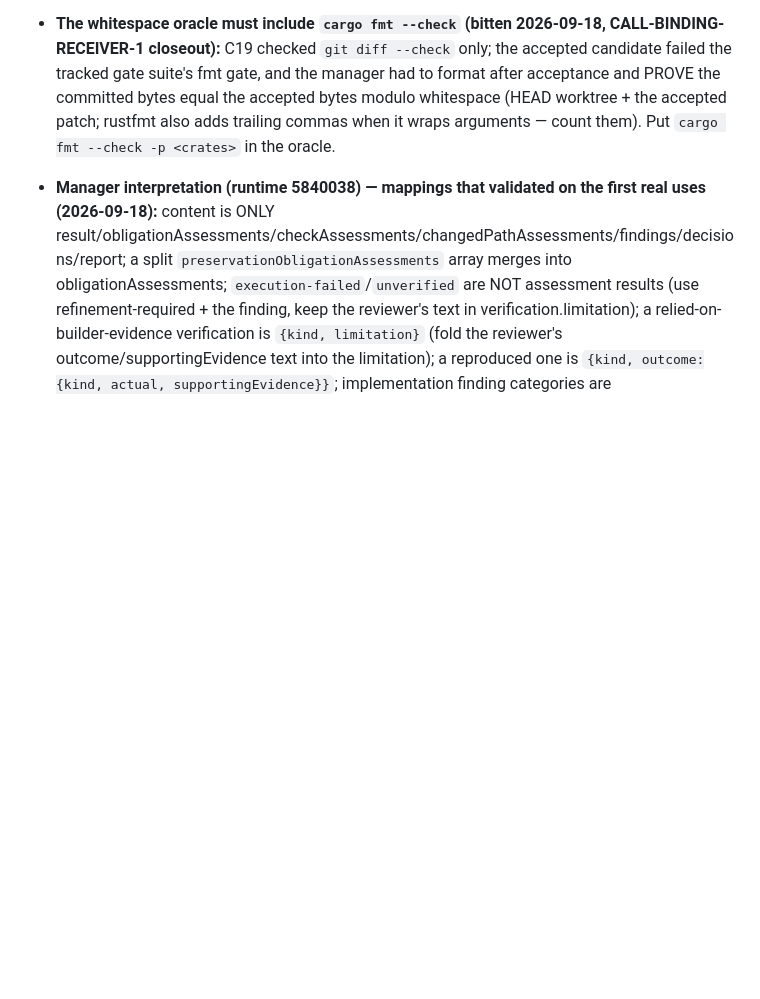
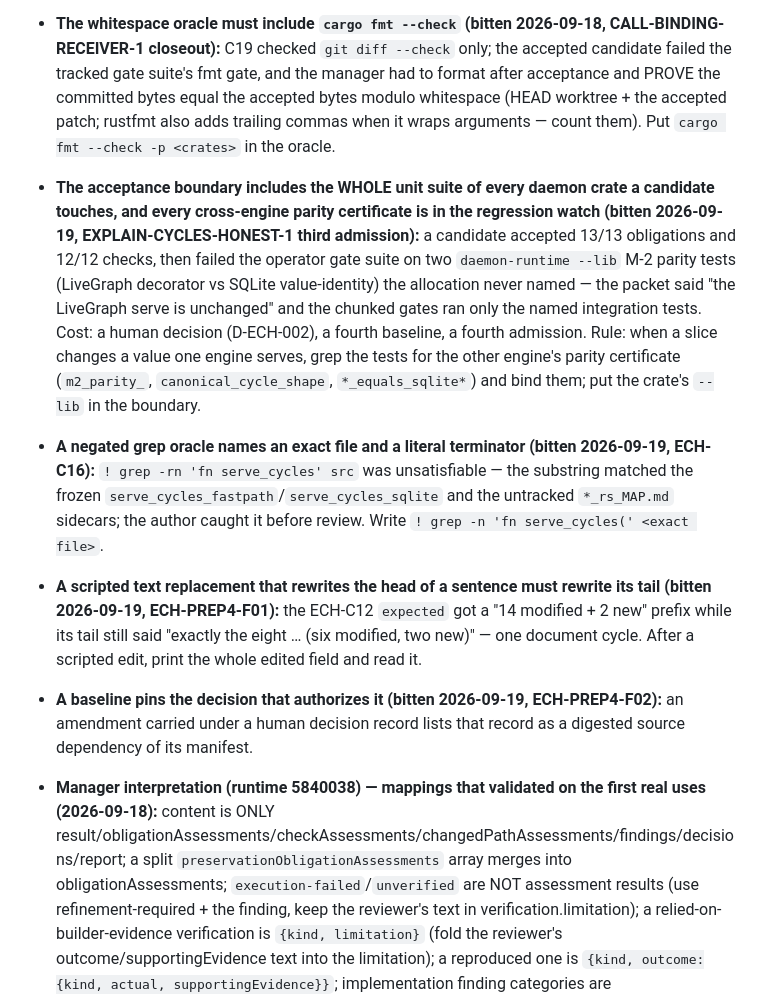
Before and after one commit to andreirx/agent-manager, a Markdown page: CLAUDE.md, the part around the change. Rendered like a GitHub page; blank space fills up the shorter version.

Commit message:
Manager lessons 2026-09-19 (EXPLAIN-CYCLES-HONEST-1 A-1): acceptance boundary includes the whole unit suite of every touched daemon crate and every cross-engine parity certificate; negated grep oracles name an exact file + literal terminator; scripted replacements must rewrite the whole sentence; a baseline pins the decision record that authorizes it
Co-Authored-By: Claude Fable 5.1 <noreply@anthropic.com>

```diff
--- a/CLAUDE.md
+++ b/CLAUDE.md
@@ -319,6 +319,21 @@ code at start, so mid-run edits do not affect it.
   `git diff --check` only; the accepted candidate failed the tracked gate suite's fmt gate, and the manager had to format after
   acceptance and PROVE the committed bytes equal the accepted bytes modulo whitespace (HEAD worktree + the accepted patch;
   rustfmt also adds trailing commas when it wraps arguments — count them). Put `cargo fmt --check -p <crates>` in the oracle.
+- **The acceptance boundary includes the WHOLE unit suite of every daemon crate a candidate touches, and every cross-engine
+  parity certificate is in the regression watch (bitten 2026-09-19, EXPLAIN-CYCLES-HONEST-1 third admission):** a candidate
+  accepted 13/13 obligations and 12/12 checks, then failed the operator gate suite on two `daemon-runtime --lib` M-2 parity tests
+  (LiveGraph decorator vs SQLite value-identity) the allocation never named — the packet said "the LiveGraph serve is unchanged"
+  and the chunked gates ran only the named integration tests. Cost: a human decision (D-ECH-002), a fourth baseline, a fourth
+  admission. Rule: when a slice changes a value one engine serves, grep the tests for the other engine's parity certificate
+  (`m2_parity_`, `canonical_cycle_shape`, `*_equals_sqlite*`) and bind them; put the crate's `--lib` in the boundary.
+- **A negated grep oracle names an exact file and a literal terminator (bitten 2026-09-19, ECH-C16):** `! grep -rn 'fn serve_cycles'
+  src` was unsatisfiable — the substring matched the frozen `serve_cycles_fastpath`/`serve_cycles_sqlite` and the untracked
+  `*_rs_MAP.md` sidecars; the author caught it before review. Write `! grep -n 'fn serve_cycles(' <exact file>`.
+- **A scripted text replacement that rewrites the head of a sentence must rewrite its tail (bitten 2026-09-19, ECH-PREP4-F01):**
+  the ECH-C12 `expected` got a "14 modified + 2 new" prefix while its tail still said "exactly the eight … (six modified, two
+  new)" — one document cycle. After a scripted edit, print the whole edited field and read it.
+- **A baseline pins the decision that authorizes it (bitten 2026-09-19, ECH-PREP4-F02):** an amendment carried under a human
+  decision record lists that record as a digested source dependency of its manifest.
 - **Manager interpretation (runtime 5840038) — mappings that validated on the first real uses (2026-09-18):** content is ONLY
   result/obligationAssessments/checkAssessments/changedPathAssessments/findings/decisions/report; a split
   `preservationObligationAssessments` array merges into obligationAssessments; `execution-failed`/`unverified` are NOT
```
